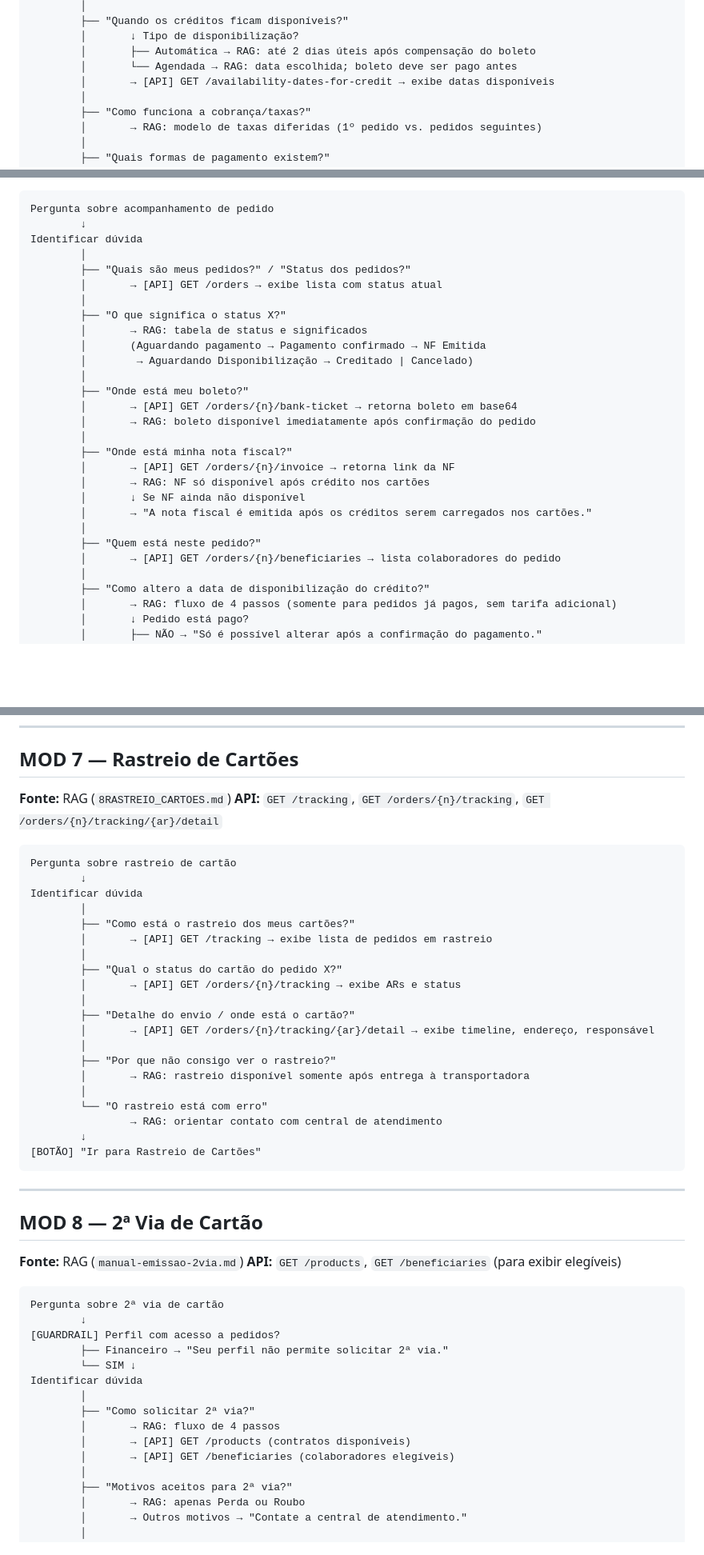
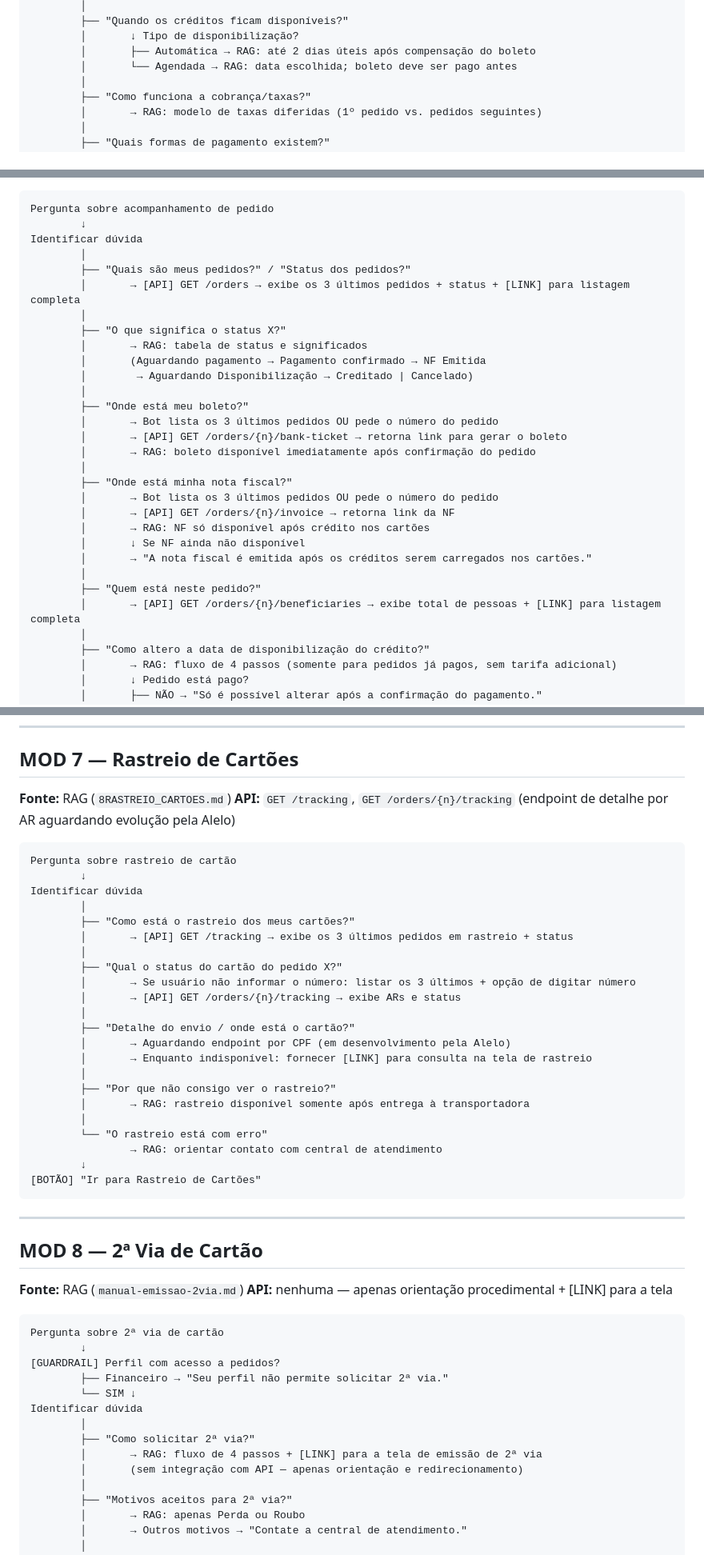
Before and after one commit to lucianarcit/discover_marh, a Markdown page: docs/discover/04_workflow-bot.md, 3 parts joined by grey strips. Shown at 80% size. GitHub-like rendering; blank space fills up the shorter version.

Commit message:
docs(workflow): atualiza MODs com decisoes da reuniao
MOD 3: GET /beneficiaries retorna total + link (nao lista completa)
MOD 4: remove GET /availability-dates-for-credit (somente RAG)
MOD 5: ultimos 3 pedidos + link; boleto/NF pedem numero do pedido;
       beneficiaries mostra total + link
MOD 7: ultimos 3 pedidos em rastreio; detalhe AR aguardando endpoint
       por CPF (Alelo em desenvolvimento)
MOD 8: sem integracao API - somente RAG + link para tela
MOD 9: limita a 3 locais + link
MOD 10: GET /orders somente se solicitado (ultimos 3)
MOD 11: sem integracao API - somente RAG + link direto para tela

````diff
--- a/docs/discover/04_workflow-bot.md
+++ b/docs/discover/04_workflow-bot.md
@@ -194,7 +194,6 @@ Identificar dúvida
         │       ↓ Tipo de disponibilização?
         │       ├── Automática → RAG: até 2 dias úteis após compensação do boleto
         │       └── Agendada → RAG: data escolhida; boleto deve ser pago antes
-        │       → [API] GET /availability-dates-for-credit → exibe datas disponíveis
         │
         ├── "Como funciona a cobrança/taxas?"
         │       → RAG: modelo de taxas diferidas (1º pedido vs. pedidos seguintes)
@@ -221,7 +220,7 @@ Pergunta sobre acompanhamento de pedido
 Identificar dúvida
         │
         ├── "Quais são meus pedidos?" / "Status dos pedidos?"
-        │       → [API] GET /orders → exibe lista com status atual
+        │       → [API] GET /orders → exibe os 3 últimos pedidos + status + [LINK] para listagem completa
         │
         ├── "O que significa o status X?"
         │       → RAG: tabela de status e significados
@@ -229,17 +228,19 @@ Identificar dúvida
         │        → Aguardando Disponibilização → Creditado | Cancelado)
         │
         ├── "Onde está meu boleto?"
-        │       → [API] GET /orders/{n}/bank-ticket → retorna boleto em base64
+        │       → Bot lista os 3 últimos pedidos OU pede o número do pedido
+        │       → [API] GET /orders/{n}/bank-ticket → retorna link para gerar o boleto
         │       → RAG: boleto disponível imediatamente após confirmação do pedido
         │
         ├── "Onde está minha nota fiscal?"
+        │       → Bot lista os 3 últimos pedidos OU pede o número do pedido
         │       → [API] GET /orders/{n}/invoice → retorna link da NF
         │       → RAG: NF só disponível após crédito nos cartões
         │       ↓ Se NF ainda não disponível
         │       → "A nota fiscal é emitida após os créditos serem carregados nos cartões."
         │
         ├── "Quem está neste pedido?"
-        │       → [API] GET /orders/{n}/beneficiaries → lista colaboradores do pedido
+        │       → [API] GET /orders/{n}/beneficiaries → exibe total de pessoas + [LINK] para listagem completa
         │
         ├── "Como altero a data de disponibilização do crédito?"
         │       → RAG: fluxo de 4 passos (somente para pedidos já pagos, sem tarifa adicional)
@@ -285,7 +286,7 @@ Identificar dúvida
 ## MOD 7 — Rastreio de Cartões
 
 **Fonte:** RAG (`8RASTREIO_CARTOES.md`)
-**API:** `GET /tracking`, `GET /orders/{n}/tracking`, `GET /orders/{n}/tracking/{ar}/detail`
+**API:** `GET /tracking`, `GET /orders/{n}/tracking` (endpoint de detalhe por AR aguardando evolução pela Alelo)
 
 ```
 Pergunta sobre rastreio de cartão
@@ -293,13 +294,15 @@ Pergunta sobre rastreio de cartão
 Identificar dúvida
         │
         ├── "Como está o rastreio dos meus cartões?"
-        │       → [API] GET /tracking → exibe lista de pedidos em rastreio
+        │       → [API] GET /tracking → exibe os 3 últimos pedidos em rastreio + status
         │
         ├── "Qual o status do cartão do pedido X?"
+        │       → Se usuário não informar o número: listar os 3 últimos + opção de digitar número
         │       → [API] GET /orders/{n}/tracking → exibe ARs e status
         │
         ├── "Detalhe do envio / onde está o cartão?"
-        │       → [API] GET /orders/{n}/tracking/{ar}/detail → exibe timeline, endereço, responsável
+        │       → Aguardando endpoint por CPF (em desenvolvimento pela Alelo)
+        │       → Enquanto indisponível: fornecer [LINK] para consulta na tela de rastreio
         │
         ├── "Por que não consigo ver o rastreio?"
         │       → RAG: rastreio disponível somente após entrega à transportadora
@@ -315,7 +318,7 @@ Identificar dúvida
 ## MOD 8 — 2ª Via de Cartão
 
 **Fonte:** RAG (`manual-emissao-2via.md`)
-**API:** `GET /products`, `GET /beneficiaries` (para exibir elegíveis)
+**API:** nenhuma — apenas orientação procedimental + [LINK] para a tela
 
 ```
 Pergunta sobre 2ª via de cartão
@@ -326,9 +329,8 @@ Pergunta sobre 2ª via de cartão
 Identificar dúvida
         │
         ├── "Como solicitar 2ª via?"
-        │       → RAG: fluxo de 4 passos
-        │       → [API] GET /products (contratos disponíveis)
-        │       → [API] GET /beneficiaries (colaboradores elegíveis)
+        │       → RAG: fluxo de 4 passos + [LINK] para a tela de emissão de 2ª via
+        │       (sem integração com API — apenas orientação e redirecionamento)
         │
         ├── "Motivos aceitos para 2ª via?"
         │       → RAG: apenas Perda ou Roubo
````
Also changed, not shown: other parts of docs/discover/04_workflow-bot.md (+8 -8 lines).
